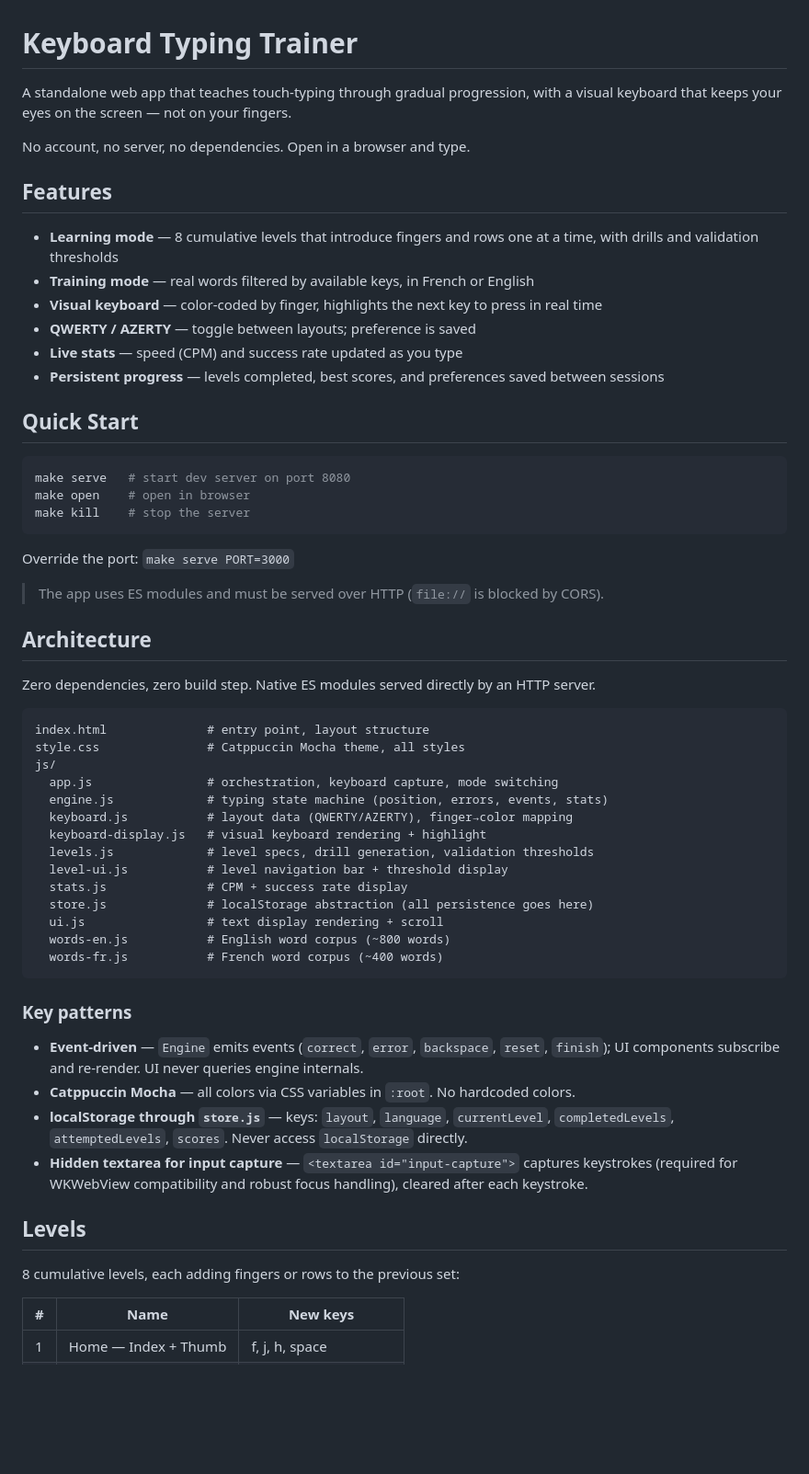
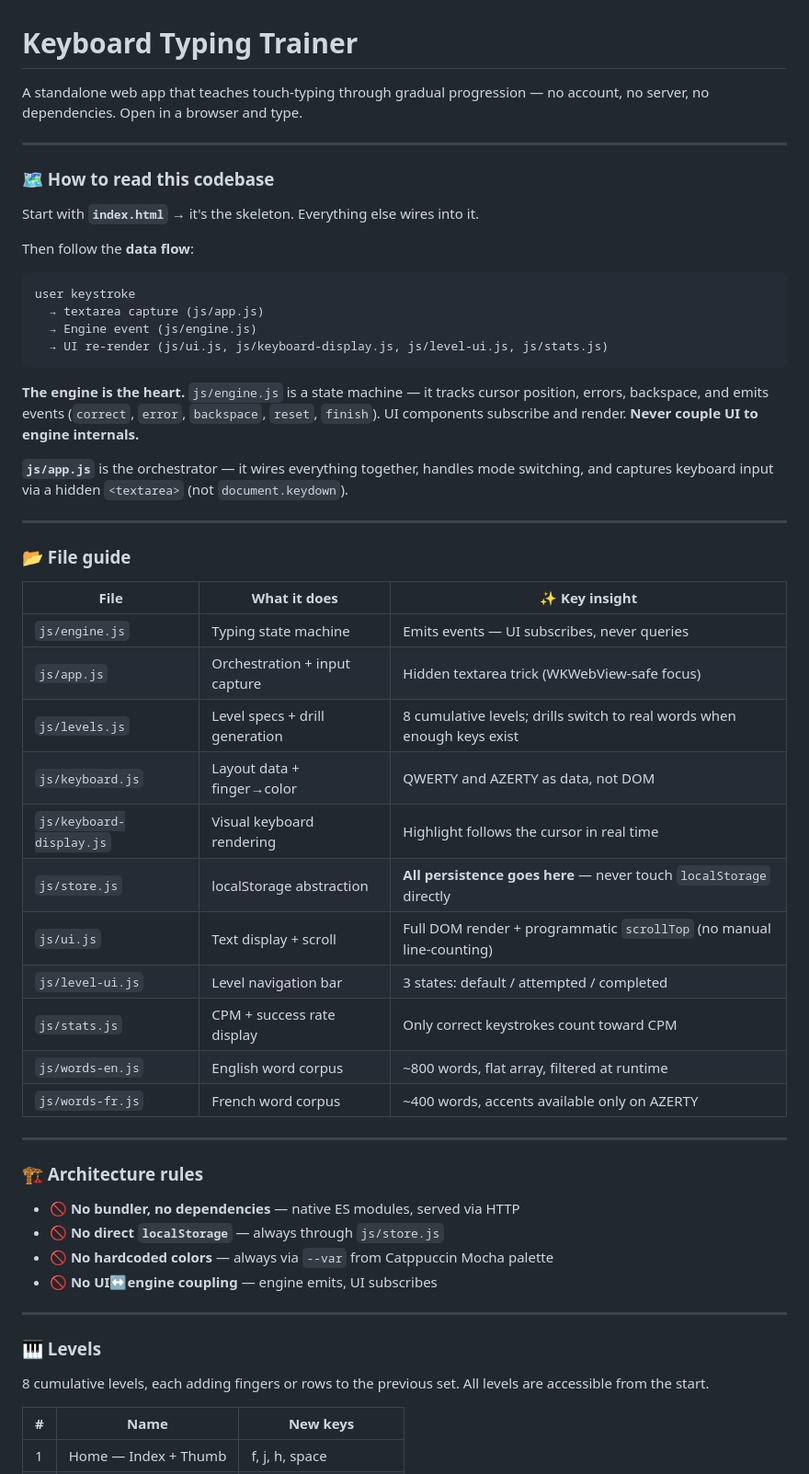
Before and after one commit to bjrbhre/keyboard-typing-trainer, a Markdown page: README.md, the part around one of its changes. Shown at 92% size. Drawn GitHub-style; blank space fills up the shorter version.

````diff
--- a/README.md
+++ b/README.md
@@ -1,61 +1,58 @@
 # Keyboard Typing Trainer
 
-A standalone web app that teaches touch-typing through gradual progression, with a visual keyboard that keeps your eyes on the screen — not on your fingers.
+A standalone web app that teaches touch-typing through gradual progression — no account, no server, no dependencies. Open in a browser and type.
 
-No account, no server, no dependencies. Open in a browser and type.
+---
 
-## Features
+### 🗺️ How to read this codebase
 
-- **Learning mode** — 8 cumulative levels that introduce fingers and rows one at a time, with drills and validation thresholds
-- **Training mode** — real words filtered by available keys, in French or English
-- **Visual keyboard** — color-coded by finger, highlights the next key to press in real time
-- **QWERTY / AZERTY** — toggle between layouts; preference is saved
-- **Live stats** — speed (CPM) and success rate updated as you type
-- **Persistent progress** — levels completed, best scores, and preferences saved between sessions
+Start with **`index.html`** → it's the skeleton. Everything else wires into it.
 
-## Quick Start
+Then follow the **data flow**:
 
-```sh
-make serve   # start dev server on port 8080
-make open    # open in browser
-make kill    # stop the server
+```
+user keystroke
+  → textarea capture (js/app.js)
+  → Engine event (js/engine.js)
+  → UI re-render (js/ui.js, js/keyboard-display.js, js/level-ui.js, js/stats.js)
 ```
 
-Override the port: `make serve PORT=3000`
+**The engine is the heart.** `js/engine.js` is a state machine — it tracks cursor position, errors, backspace, and emits events (`correct`, `error`, `backspace`, `reset`, `finish`). UI components subscribe and render. **Never couple UI to engine internals.**
 
-> The app uses ES modules and must be served over HTTP (`file://` is blocked by CORS).
+**`js/app.js`** is the orchestrator — it wires everything together, handles mode switching, and captures keyboard input via a hidden `<textarea>` (not `document.keydown`).
 
-## Architecture
+---
 
-Zero dependencies, zero build step. Native ES modules served directly by an HTTP server.
+### 📂 File guide
 
-```
-index.html              # entry point, layout structure
-style.css               # Catppuccin Mocha theme, all styles
-js/
-  app.js                # orchestration, keyboard capture, mode switching
-  engine.js             # typing state machine (position, errors, events, stats)
-  keyboard.js           # layout data (QWERTY/AZERTY), finger→color mapping
-  keyboard-display.js   # visual keyboard rendering + highlight
-  levels.js             # level specs, drill generation, validation thresholds
-  level-ui.js           # level navigation bar + threshold display
-  stats.js              # CPM + success rate display
-  store.js              # localStorage abstraction (all persistence goes here)
-  ui.js                 # text display rendering + scroll
-  words-en.js           # English word corpus (~800 words)
-  words-fr.js           # French word corpus (~400 words)
-```
+| File | What it does | ✨ Key insight |
+|------|-------------|---------------|
+| `js/engine.js` | Typing state machine | Emits events — UI subscribes, never queries |
+| `js/app.js` | Orchestration + input capture | Hidden textarea trick (WKWebView-safe focus) |
+| `js/levels.js` | Level specs + drill generation | 8 cumulative levels; drills switch to real words when enough keys exist |
+| `js/keyboard.js` | Layout data + finger→color | QWERTY and AZERTY as data, not DOM |
+| `js/keyboard-display.js` | Visual keyboard rendering | Highlight follows the cursor in real time |
+| `js/store.js` | localStorage abstraction | **All persistence goes here** — never touch `localStorage` directly |
+| `js/ui.js` | Text display + scroll | Full DOM render + programmatic `scrollTop` (no manual line-counting) |
+| `js/level-ui.js` | Level navigation bar | 3 states: default / attempted / completed |
+| `js/stats.js` | CPM + success rate display | Only correct keystrokes count toward CPM |
+| `js/words-en.js` | English word corpus | ~800 words, flat array, filtered at runtime |
+| `js/words-fr.js` | French word corpus | ~400 words, accents available only on AZERTY |
 
-### Key patterns
+---
 
-- **Event-driven** — `Engine` emits events (`correct`, `error`, `backspace`, `reset`, `finish`); UI components subscribe and re-render. UI never queries engine internals.
-- **Catppuccin Mocha** — all colors via CSS variables in `:root`. No hardcoded colors.
-- **localStorage through `store.js`** — keys: `layout`, `language`, `currentLevel`, `completedLevels`, `attemptedLevels`, `scores`. Never access `localStorage` directly.
-- **Hidden textarea for input capture** — `<textarea id="input-capture">` captures keystrokes (required for WKWebView compatibility and robust focus handling), cleared after each keystroke.
+### 🏗️ Architecture rules
 
-## Levels
+- **🚫 No bundler, no dependencies** — native ES modules, served via HTTP
+- **🚫 No direct `localStorage`** — always through `js/store.js`
+- **🚫 No hardcoded colors** — always via `--var` from Catppuccin Mocha palette
+- **🚫 No UI↔engine coupling** — engine emits, UI subscribes
 
-8 cumulative levels, each adding fingers or rows to the previous set:
+---
+
+### 🎹 Levels
+
+8 cumulative levels, each adding fingers or rows to the previous set. All levels are accessible from the start.
 
 | # | Name | New keys |
 |---|------|----------|
````
Also changed, not shown: other parts of README.md (+29 -7 lines).
